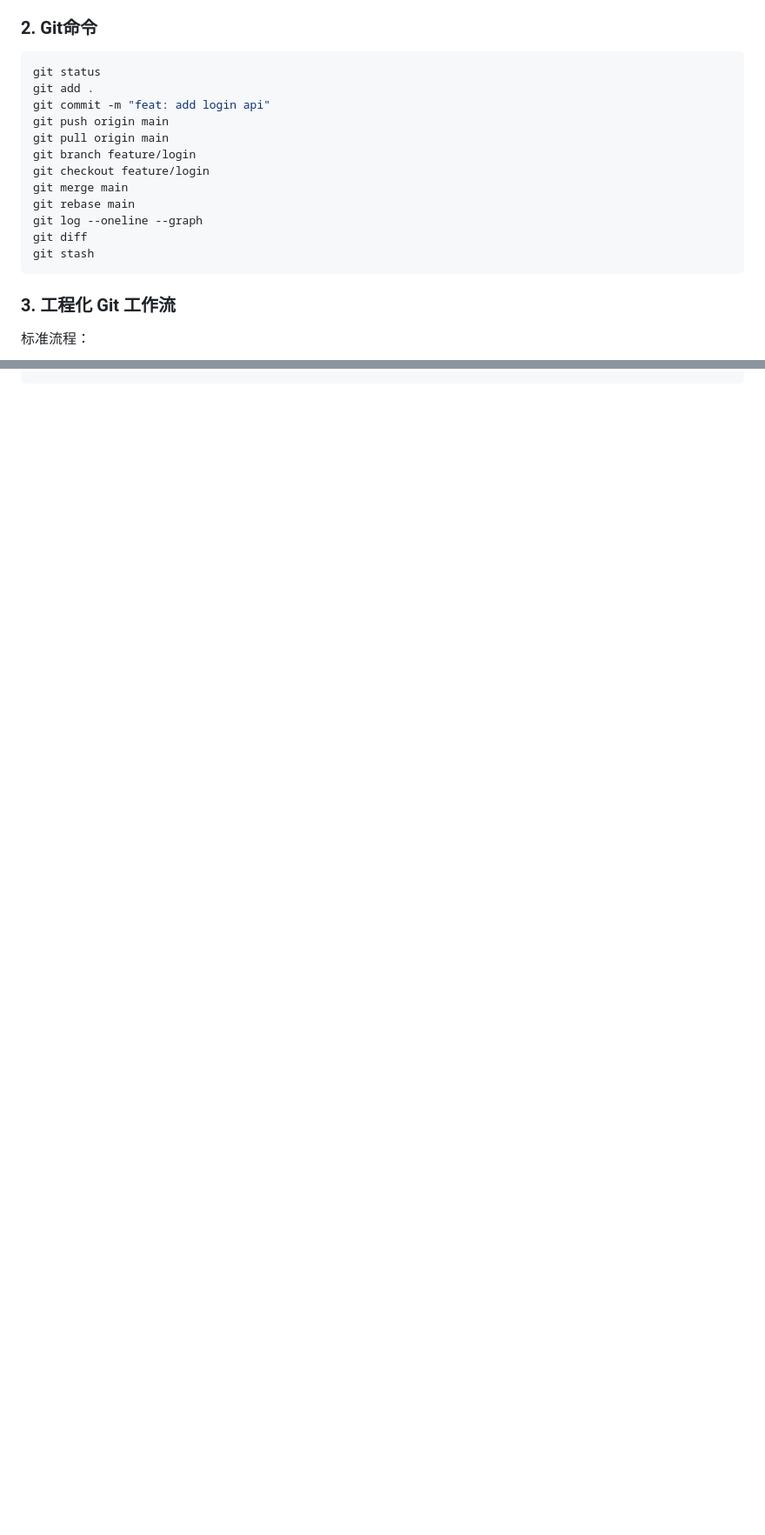
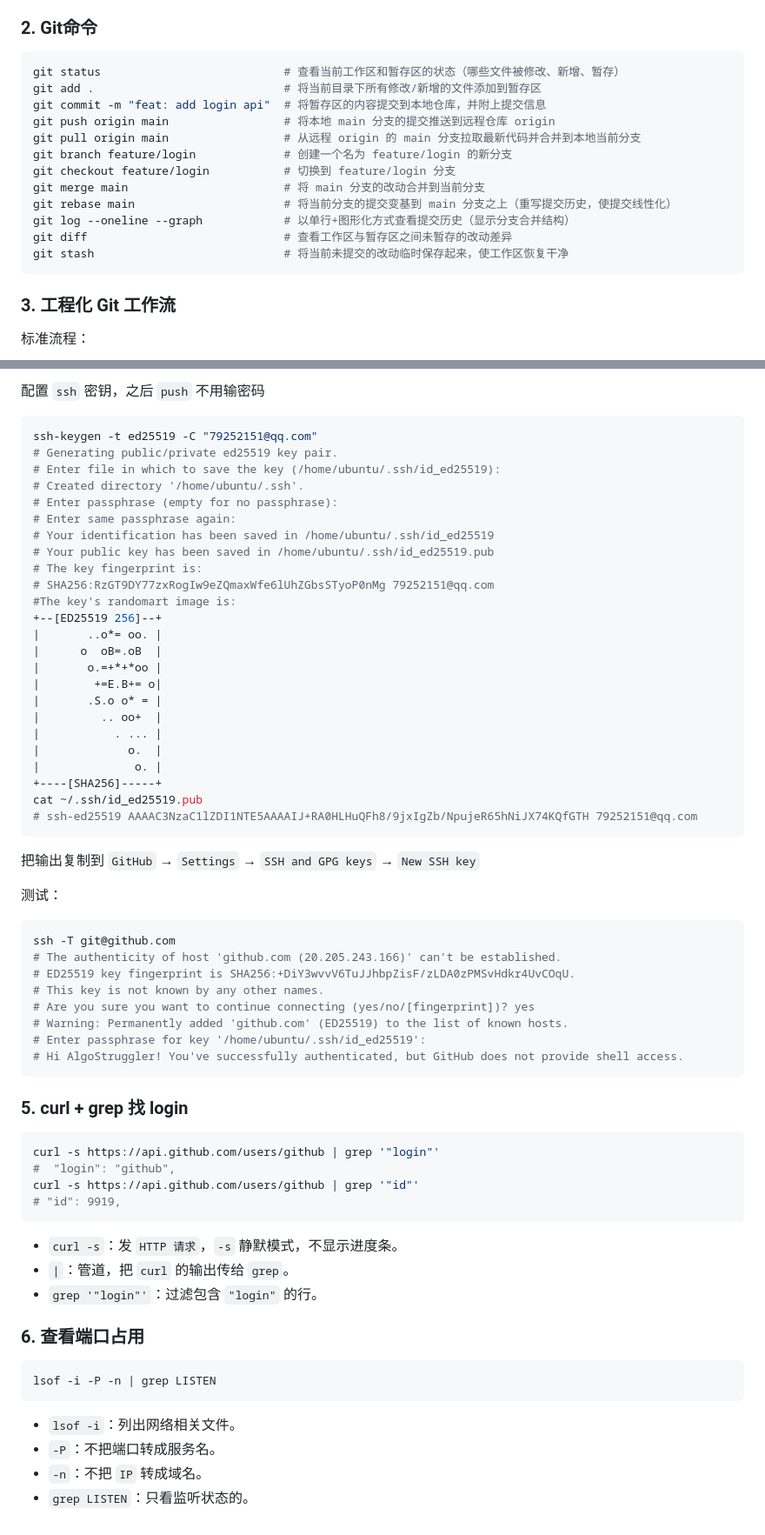
Before and after one commit to AlgoStruggler/Engineering-Learning, a Markdown page: ports/第一课：工程思维与命令行.md, 2 parts joined by grey strips. Shown at 87% size. Drawn GitHub-style; blank space fills up the shorter version.

````diff
--- a/ports/第一课：工程思维与命令行.md
+++ b/ports/第一课：工程思维与命令行.md
@@ -88,18 +88,18 @@ command 2>&1                     # 合并错误输出
 ### 2. **Git命令**
 
 ```bash
-git status
-git add .
-git commit -m "feat: add login api"
-git push origin main
-git pull origin main
-git branch feature/login
-git checkout feature/login
-git merge main
-git rebase main
-git log --oneline --graph
-git diff
-git stash
+git status                    		 # 查看当前工作区和暂存区的状态（哪些文件被修改、新增、暂存）
+git add .                     		 # 将当前目录下所有修改/新增的文件添加到暂存区
+git commit -m "feat: add login api"  # 将暂存区的内容提交到本地仓库，并附上提交信息
+git push origin main          		 # 将本地 main 分支的提交推送到远程仓库 origin
+git pull origin main          		 # 从远程 origin 的 main 分支拉取最新代码并合并到本地当前分支
+git branch feature/login      		 # 创建一个名为 feature/login 的新分支
+git checkout feature/login    		 # 切换到 feature/login 分支
+git merge main                		 # 将 main 分支的改动合并到当前分支
+git rebase main               		 # 将当前分支的提交变基到 main 分支之上（重写提交历史，使提交线性化）
+git log --oneline --graph     		 # 以单行+图形化方式查看提交历史（显示分支合并结构）
+git diff                      		 # 查看工作区与暂存区之间未暂存的改动差异
+git stash                     		 # 将当前未提交的改动临时保存起来，使工作区恢复干净
 ```
 
 ### 3. **工程化 Git 工作流**
@@ -188,0 +260,67 @@ git branch -d feature/login
+配置 `ssh` 密钥，之后 `push` 不用输密码
+
+```bash
+ssh-keygen -t ed25519 -C "79252151@qq.com"
+# Generating public/private ed25519 key pair.
+# Enter file in which to save the key (/home/ubuntu/.ssh/id_ed25519):
+# Created directory '/home/ubuntu/.ssh'.
+# Enter passphrase (empty for no passphrase):
+# Enter same passphrase again:
+# Your identification has been saved in /home/ubuntu/.ssh/id_ed25519
+# Your public key has been saved in /home/ubuntu/.ssh/id_ed25519.pub
+# The key fingerprint is:
+# SHA256:RzGT9DY77zxRogIw9eZQmaxWfe6lUhZGbsSTyoP0nMg 79252151@qq.com
+#The key's randomart image is:
++--[ED25519 256]--+
+|       ..o*= oo. |
+|      o  oB=.oB  |
+|       o.=+*+*oo |
+|        +=E.B+= o|
+|       .S.o o* = |
+|         .. oo+  |
+|           . ... |
+|             o.  |
+|              o. |
++----[SHA256]-----+
+cat ~/.ssh/id_ed25519.pub
+# ssh-ed25519 AAAAC3NzaC1lZDI1NTE5AAAAIJ+RA0HLHuQFh8/9jxIgZb/NpujeR65hNiJX74KQfGTH 79252151@qq.com
+```
+
+把输出复制到 `GitHub` → `Settings` → `SSH and GPG keys` → `New SSH key`
+
+测试：
+
+```bash
+ssh -T git@github.com
+# The authenticity of host 'github.com (20.205.243.166)' can't be established.
+# ED25519 key fingerprint is SHA256:+DiY3wvvV6TuJJhbpZisF/zLDA0zPMSvHdkr4UvCOqU.
+# This key is not known by any other names.
+# Are you sure you want to continue connecting (yes/no/[fingerprint])? yes
+# Warning: Permanently added 'github.com' (ED25519) to the list of known hosts.
+# Enter passphrase for key '/home/ubuntu/.ssh/id_ed25519':
+# Hi AlgoStruggler! You've successfully authenticated, but GitHub does not provide shell access.
+```
+
+### 5. curl + grep 找 login
+
+```bash
+curl -s https://api.github.com/users/github | grep '"login"'
+#  "login": "github",
+curl -s https://api.github.com/users/github | grep '"id"'
+# "id": 9919,
+```
+
+- `curl -s`：发 `HTTP 请求`，`-s` 静默模式，不显示进度条。
+- `|`：管道，把 `curl` 的输出传给 `grep`。
+- `grep '"login"'`：过滤包含 `"login"` 的行。
+
+### 6. 查看端口占用
+
+```bash
+lsof -i -P -n | grep LISTEN
+```
+
+- `lsof -i`：列出网络相关文件。
+- `-P`：不把端口转成服务名。
+- `-n`：不把 `IP` 转成域名。
+- `grep LISTEN`：只看监听状态的。
````
Also changed, not shown: other parts of ports/第一课：工程思维与命令行.md (+72 -1 lines).
